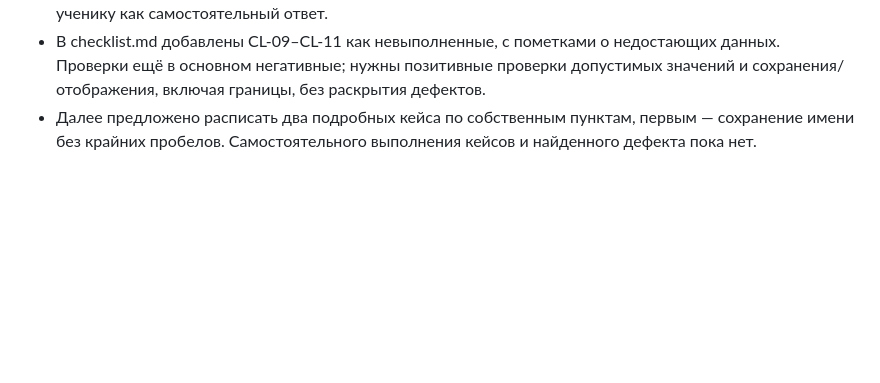
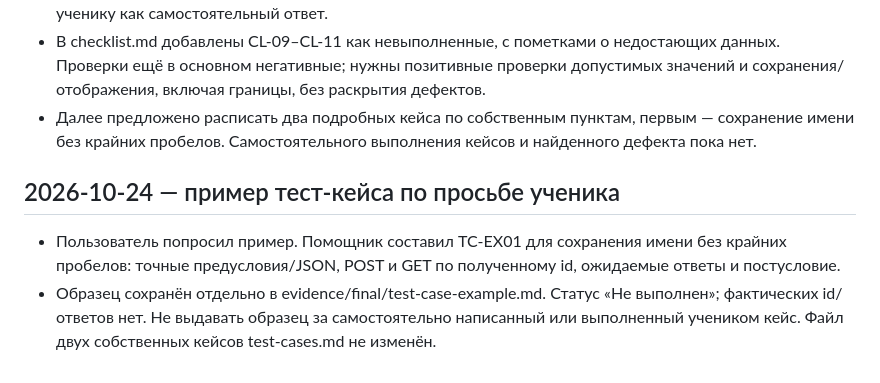
Before and after one commit to Sqaz33/qa-frontend-backend, a Markdown page: PROGRESS.md, the part around the change. GitHub-like rendering; blank space fills up the shorter version.

Commit message:
Добавить отдельный образец тест-кейса по запросу ученика

```diff
--- a/PROGRESS.md
+++ b/PROGRESS.md
@@ -247,3 +247,7 @@
 - Направления приняты; по контракту помощник поясняет 422/validation_error/fields.amount, отсутствие побочных эффектов и различие недопустимых типов/нецелого числа. Эти ожидания не приписывать ученику как самостоятельный ответ.
 - В checklist.md добавлены CL-09–CL-11 как невыполненные, с пометками о недостающих данных. Проверки ещё в основном негативные; нужны позитивные проверки допустимых значений и сохранения/отображения, включая границы, без раскрытия дефектов.
 - Далее предложено расписать два подробных кейса по собственным пунктам, первым — сохранение имени без крайних пробелов. Самостоятельного выполнения кейсов и найденного дефекта пока нет.
+
+## 2026-10-24 — пример тест-кейса по просьбе ученика
+- Пользователь попросил пример. Помощник составил TC-EX01 для сохранения имени без крайних пробелов: точные предусловия/JSON, POST и GET по полученному id, ожидаемые ответы и постусловие.
+- Образец сохранён отдельно в evidence/final/test-case-example.md. Статус «Не выполнен»; фактических id/ответов нет. Не выдавать образец за самостоятельно написанный или выполненный учеником кейс. Файл двух собственных кейсов test-cases.md не изменён.
```
Also changed, not shown: evidence/final/test-case-example.md (added, +40 -0 lines).
